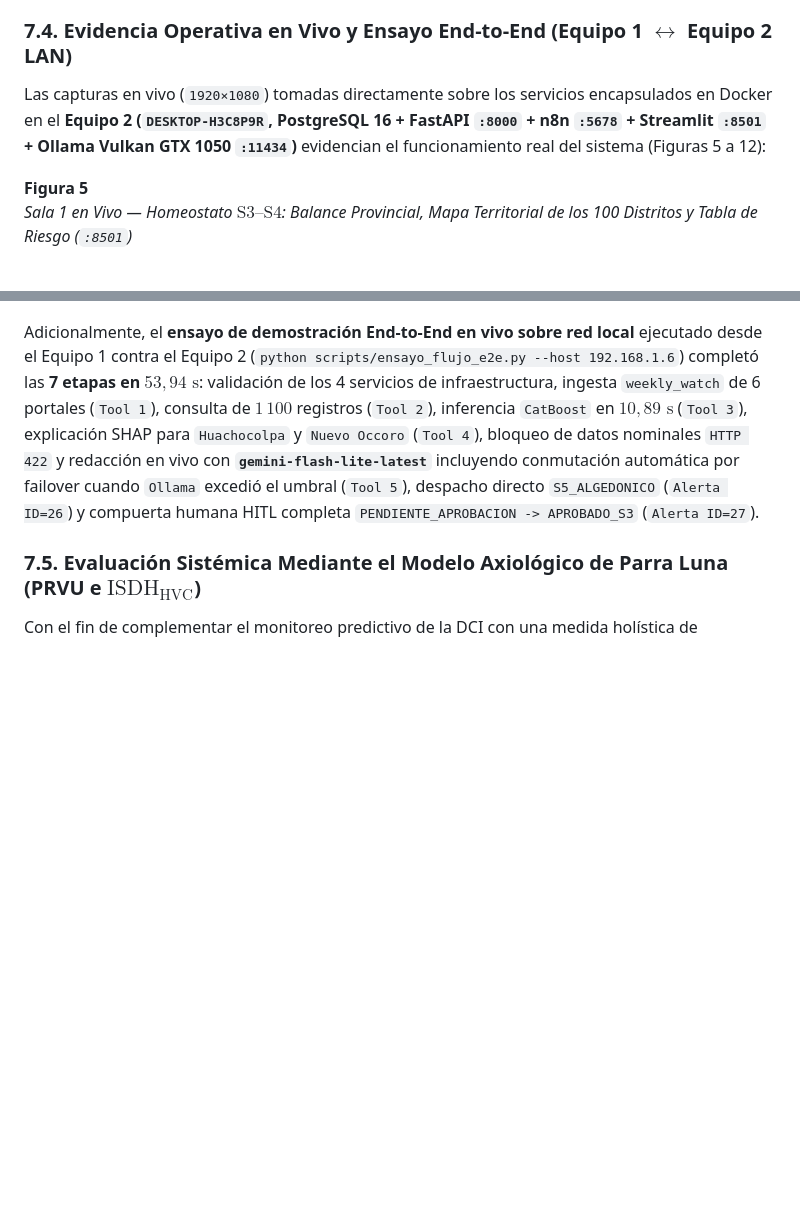
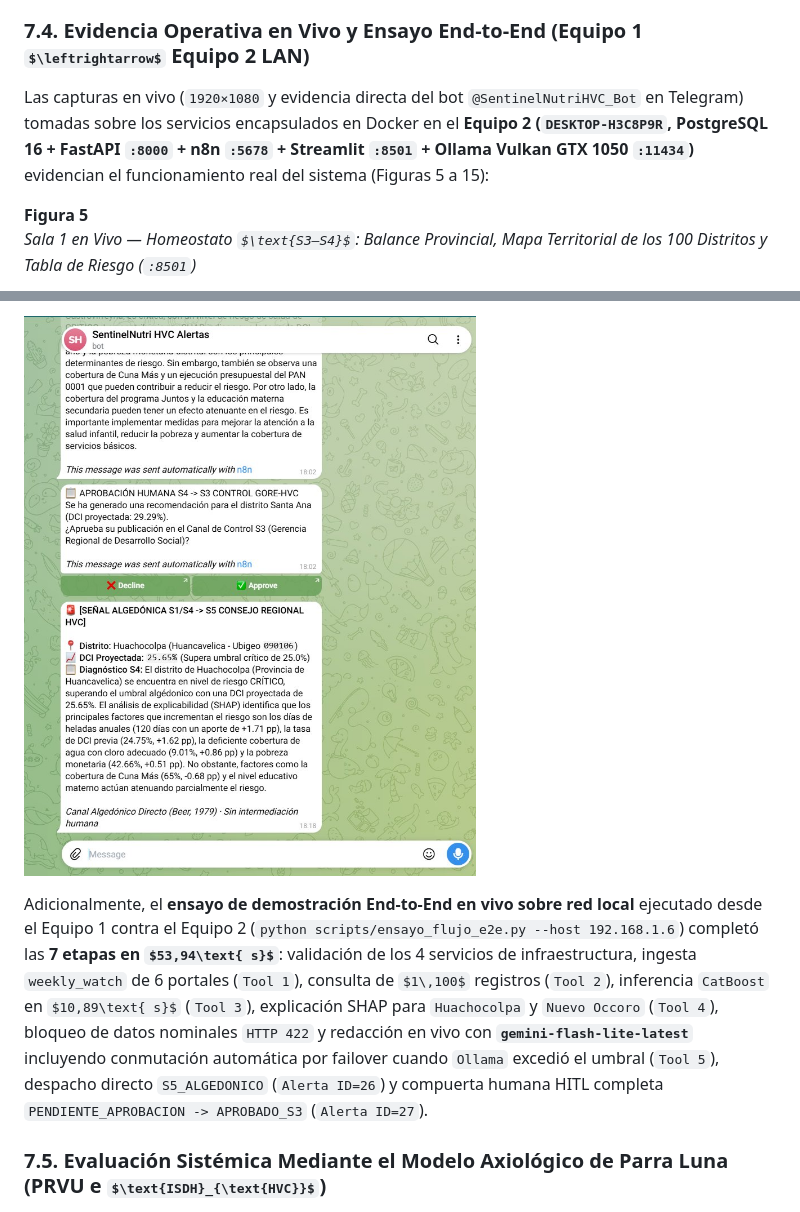
Before and after one commit to 3lvisarboleda7-ctrl/SentinelNutri-HVC, a Markdown page: docs/CAPITULOS_5_6_7_INFORME_FINAL_APA7.md, 2 parts joined by grey strips. Drawn GitHub-style; pictures changed too: docs/figures/equipo2_live_11_telegram_s5_huachocolpa_hitl.jpg (added); some formulas as TeX source; blank space fills up the shorter version.

```diff
--- a/docs/CAPITULOS_5_6_7_INFORME_FINAL_APA7.md
+++ b/docs/CAPITULOS_5_6_7_INFORME_FINAL_APA7.md
@@ -202,7 +202,7 @@ La matriz completa de los 100 distritos exportada en [`data/exports/matriz_gober
 
 ### 7.4. Evidencia Operativa en Vivo y Ensayo End-to-End (Equipo 1 $\leftrightarrow$ Equipo 2 LAN)
 
-Las capturas en vivo (`1920×1080`) tomadas directamente sobre los servicios encapsulados en Docker en el **Equipo 2 (`DESKTOP-H3C8P9R`, PostgreSQL 16 + FastAPI `:8000` + n8n `:5678` + Streamlit `:8501` + Ollama Vulkan GTX 1050 `:11434`)** evidencian el funcionamiento real del sistema (Figuras 5 a 12):
+Las capturas en vivo (`1920×1080` y evidencia directa del bot `@SentinelNutriHVC_Bot` en Telegram) tomadas sobre los servicios encapsulados en Docker en el **Equipo 2 (`DESKTOP-H3C8P9R`, PostgreSQL 16 + FastAPI `:8000` + n8n `:5678` + Streamlit `:8501` + Ollama Vulkan GTX 1050 `:11434`)** evidencian el funcionamiento real del sistema (Figuras 5 a 15):
 
 **Figura 5**
 *Sala 1 en Vivo — Homeostato $\text{S3–S4}$: Balance Provincial, Mapa Territorial de los 100 Distritos y Tabla de Riesgo (`:8501`)*
@@ -246,3 +260,4 @@ Las capturas en vivo (`1920×1080`) tomadas directamente sobre los servicios enc
+![Figura 15: Telegram HITL S3 y Senal Algedonica S5 Huachocolpa](figures/equipo2_live_11_telegram_s5_huachocolpa_hitl.jpg)
 
 Adicionalmente, el **ensayo de demostración End-to-End en vivo sobre red local** ejecutado desde el Equipo 1 contra el Equipo 2 (`python scripts/ensayo_flujo_e2e.py --host 192.168.1.6`) completó las **7 etapas en $53,94\text{ s}$**: validación de los 4 servicios de infraestructura, ingesta `weekly_watch` de 6 portales (`Tool 1`), consulta de $1\,100$ registros (`Tool 2`), inferencia `CatBoost` en $10,89\text{ s}$ (`Tool 3`), explicación SHAP para `Huachocolpa` y `Nuevo Occoro` (`Tool 4`), bloqueo de datos nominales `HTTP 422` y redacción en vivo con **`gemini-flash-lite-latest`** incluyendo conmutación automática por failover cuando `Ollama` excedió el umbral (`Tool 5`), despacho directo `S5_ALGEDONICO` (`Alerta ID=26`) y compuerta humana HITL completa `PENDIENTE_APROBACION -> APROBADO_S3` (`Alerta ID=27`).
 
```
Also changed, not shown: other parts of docs/CAPITULOS_5_6_7_INFORME_FINAL_APA7.md (+17 -3 lines), AGENTS.md (+1 -1 lines), PENDIENTES_POR_FASE_EQUIPOS.md (+1 -1 lines), docs/figures/equipo2_live_09_telegram_s5_santa_ana.jpg (added), docs/figures/equipo2_live_10_telegram_n8n_s5_y_hitl_s3.jpg (added), 2 other files.
